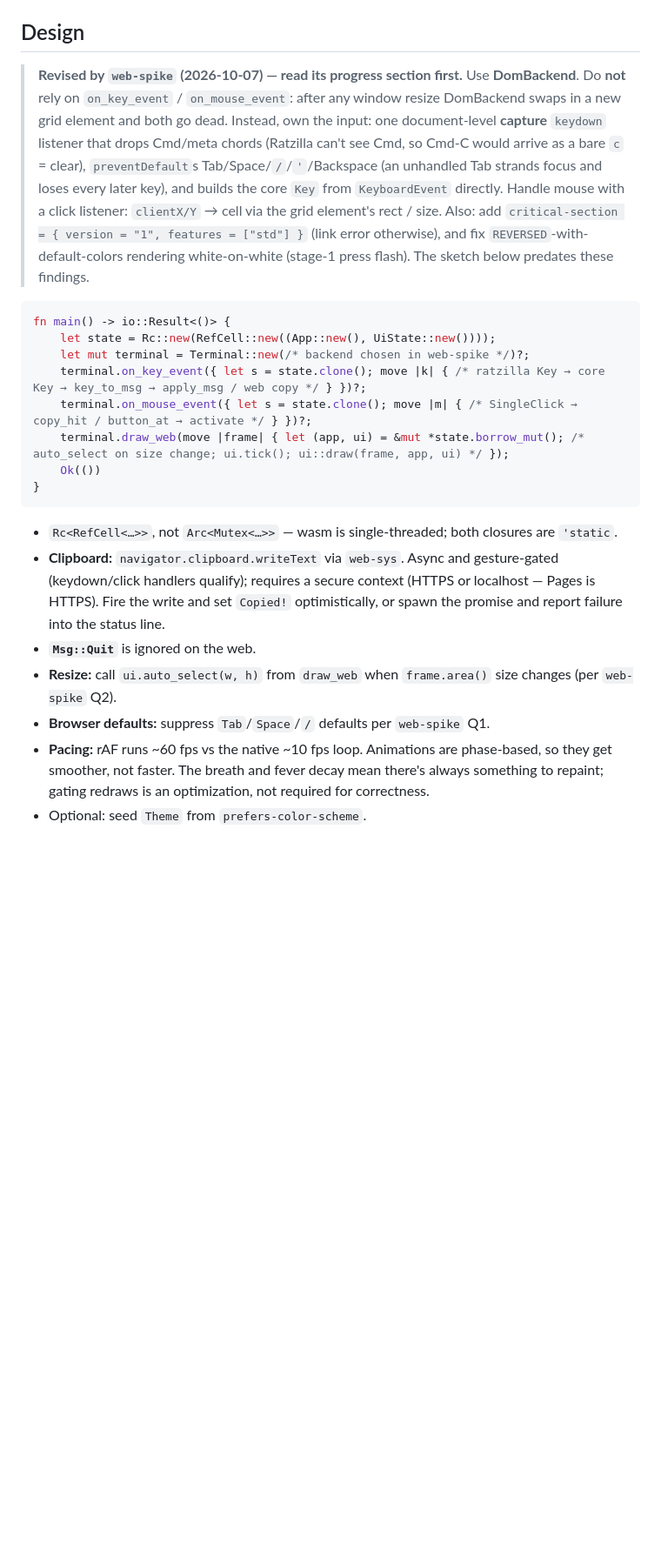
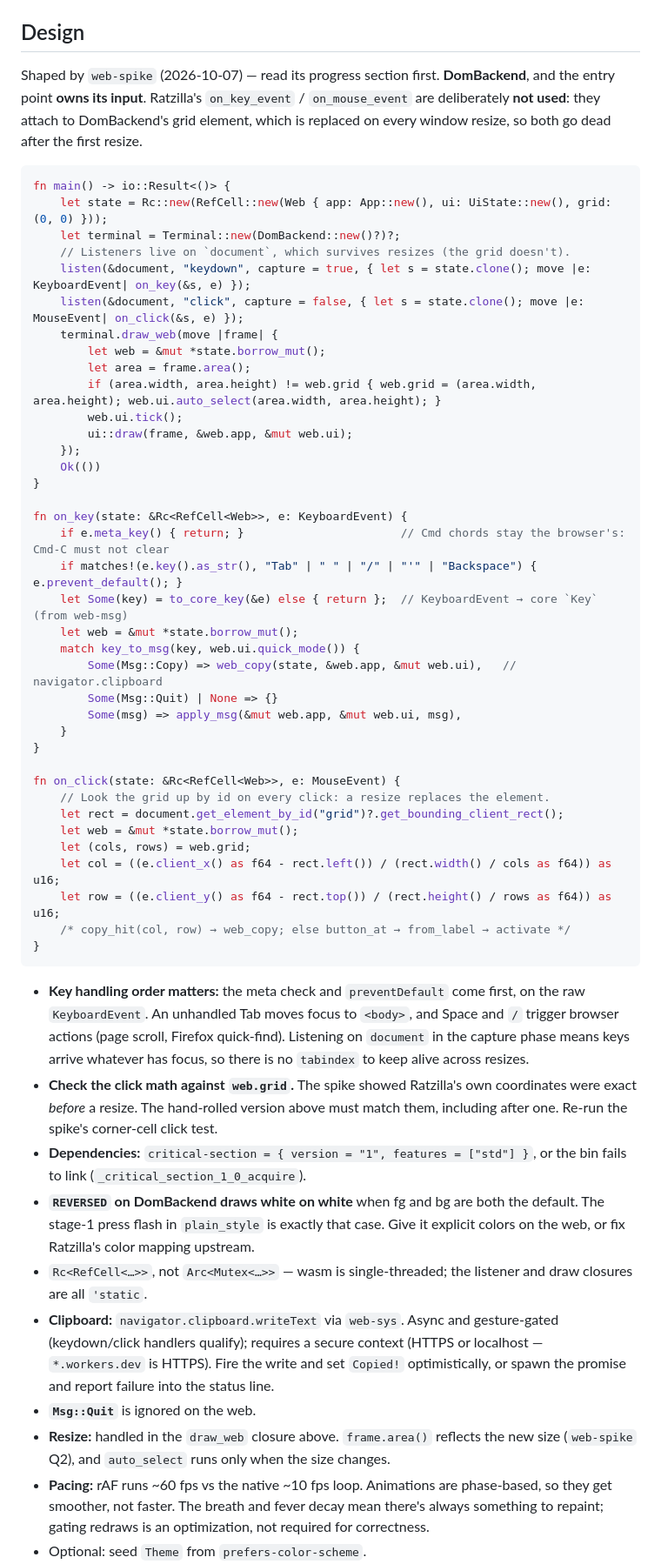
Before and after one commit to lix42/tui-calculator, a Markdown page: docs/tasks/web-entry.md, the part around one of its changes. Shown at 87% size. GitHub-like rendering; blank space fills up the shorter version.

Commit message:
docs: rewrite web-entry sketch around document-level input listeners
The sketch still called Ratzilla's on_key_event/on_mouse_event, which die
after the first DomBackend resize (web-spike Q2), and only a disclaimer
warned against copying it. Replace it with the design the spike settled
on and add regression checks for the spike's four findings. Addresses
the Codex review comment on #27.

Co-Authored-By: Claude Opus 5.5 <noreply@anthropic.com>
Claude-Session: https://claude.ai/code/session_016xKiogCaw1ppMm8SxeRPfP

````diff
--- a/docs/tasks/web-entry.md
+++ b/docs/tasks/web-entry.md
@@ -10,40 +10,75 @@ locally with `trunk serve`.
 
 ## Design
 
-> **Revised by `web-spike` (2026-10-07) — read its progress section first.**
-> Use **DomBackend**. Do **not** rely on `on_key_event` / `on_mouse_event`: after
-> any window resize DomBackend swaps in a new grid element and both go dead.
-> Instead, own the input: one document-level **capture** `keydown` listener that
-> drops Cmd/meta chords (Ratzilla can't see Cmd, so Cmd-C would arrive as a bare
-> `c` = clear), `preventDefault`s Tab/Space/`/`/`'`/Backspace (an unhandled Tab
-> strands focus and loses every later key), and builds the core `Key` from
-> `KeyboardEvent` directly. Handle mouse with a click listener: `clientX/Y` →
-> cell via the grid element's rect / size. Also: add
-> `critical-section = { version = "1", features = ["std"] }` (link error
-> otherwise), and fix `REVERSED`-with-default-colors rendering white-on-white
-> (stage-1 press flash). The sketch below predates these findings.
+Shaped by `web-spike` (2026-10-07) — read its progress section first.
+**DomBackend**, and the entry point **owns its input**. Ratzilla's
+`on_key_event` / `on_mouse_event` are deliberately **not used**: they attach to
+DomBackend's grid element, which is replaced on every window resize, so both go
+dead after the first resize.
 
 ```rust
 fn main() -> io::Result<()> {
-    let state = Rc::new(RefCell::new((App::new(), UiState::new())));
-    let mut terminal = Terminal::new(/* backend chosen in web-spike */)?;
-    terminal.on_key_event({ let s = state.clone(); move |k| { /* ratzilla Key → core Key → key_to_msg → apply_msg / web copy */ } })?;
-    terminal.on_mouse_event({ let s = state.clone(); move |m| { /* SingleClick → copy_hit / button_at → activate */ } })?;
-    terminal.draw_web(move |frame| { let (app, ui) = &mut *state.borrow_mut(); /* auto_select on size change; ui.tick(); ui::draw(frame, app, ui) */ });
+    let state = Rc::new(RefCell::new(Web { app: App::new(), ui: UiState::new(), grid: (0, 0) }));
+    let terminal = Terminal::new(DomBackend::new()?)?;
+    // Listeners live on `document`, which survives resizes (the grid doesn't).
+    listen(&document, "keydown", capture = true, { let s = state.clone(); move |e: KeyboardEvent| on_key(&s, e) });
+    listen(&document, "click", capture = false, { let s = state.clone(); move |e: MouseEvent| on_click(&s, e) });
+    terminal.draw_web(move |frame| {
+        let web = &mut *state.borrow_mut();
+        let area = frame.area();
+        if (area.width, area.height) != web.grid { web.grid = (area.width, area.height); web.ui.auto_select(area.width, area.height); }
+        web.ui.tick();
+        ui::draw(frame, &web.app, &mut web.ui);
+    });
     Ok(())
+}
+
+fn on_key(state: &Rc<RefCell<Web>>, e: KeyboardEvent) {
+    if e.meta_key() { return; }                       // Cmd chords stay the browser's: Cmd-C must not clear
+    if matches!(e.key().as_str(), "Tab" | " " | "/" | "'" | "Backspace") { e.prevent_default(); }
+    let Some(key) = to_core_key(&e) else { return };  // KeyboardEvent → core `Key` (from web-msg)
+    let web = &mut *state.borrow_mut();
+    match key_to_msg(key, web.ui.quick_mode()) {
+        Some(Msg::Copy) => web_copy(state, &web.app, &mut web.ui),   // navigator.clipboard
+        Some(Msg::Quit) | None => {}
+        Some(msg) => apply_msg(&mut web.app, &mut web.ui, msg),
+    }
+}
+
+fn on_click(state: &Rc<RefCell<Web>>, e: MouseEvent) {
+    // Look the grid up by id on every click: a resize replaces the element.
+    let rect = document.get_element_by_id("grid")?.get_bounding_client_rect();
+    let web = &mut *state.borrow_mut();
+    let (cols, rows) = web.grid;
+    let col = ((e.client_x() as f64 - rect.left()) / (rect.width() / cols as f64)) as u16;
+    let row = ((e.client_y() as f64 - rect.top()) / (rect.height() / rows as f64)) as u16;
+    /* copy_hit(col, row) → web_copy; else button_at → from_label → activate */
 }
 ```
 
-- `Rc<RefCell<…>>`, not `Arc<Mutex<…>>` — wasm is single-threaded; both closures
-  are `'static`.
+- **Key handling order matters:** the meta check and `preventDefault` come
+  first, on the raw `KeyboardEvent`. An unhandled Tab moves focus to `<body>`,
+  and Space and `/` trigger browser actions (page scroll, Firefox quick-find).
+  Listening on `document` in the capture phase means keys arrive whatever has
+  focus, so there is no `tabindex` to keep alive across resizes.
+- **Check the click math against `web.grid`.** The spike showed Ratzilla's own
+  coordinates were exact *before* a resize. The hand-rolled version above must
+  match them, including after one. Re-run the spike's corner-cell click test.
+- **Dependencies:** `critical-section = { version = "1", features = ["std"] }`,
+  or the bin fails to link (`_critical_section_1_0_acquire`).
+- **`REVERSED` on DomBackend draws white on white** when fg and bg are both the
+  default. The stage-1 press flash in `plain_style` is exactly that case. Give
+  it explicit colors on the web, or fix Ratzilla's color mapping upstream.
+- `Rc<RefCell<…>>`, not `Arc<Mutex<…>>` — wasm is single-threaded; the
+  listener and draw closures are all `'static`.
 - **Clipboard:** `navigator.clipboard.writeText` via `web-sys`. Async and
   gesture-gated (keydown/click handlers qualify); requires a secure context
-  (HTTPS or localhost — Pages is HTTPS). Fire the write and set `Copied!`
+  (HTTPS or localhost — `*.workers.dev` is HTTPS). Fire the write and set `Copied!`
   optimistically, or spawn the promise and report failure into the status line.
 - **`Msg::Quit`** is ignored on the web.
-- **Resize:** call `ui.auto_select(w, h)` from `draw_web` when `frame.area()`
-  size changes (per `web-spike` Q2).
-- **Browser defaults:** suppress `Tab`/`Space`/`/` defaults per `web-spike` Q1.
+- **Resize:** handled in the `draw_web` closure above. `frame.area()` reflects
+  the new size (`web-spike` Q2), and `auto_select` runs only when the size
+  changes.
 - **Pacing:** rAF runs ~60 fps vs the native ~10 fps loop. Animations are
   phase-based, so they get smoother, not faster. The breath and fever decay mean
   there's always something to repaint; gating redraws is an optimization, not
````
Also changed, not shown: other parts of docs/tasks/web-entry.md (+8 -0 lines).
